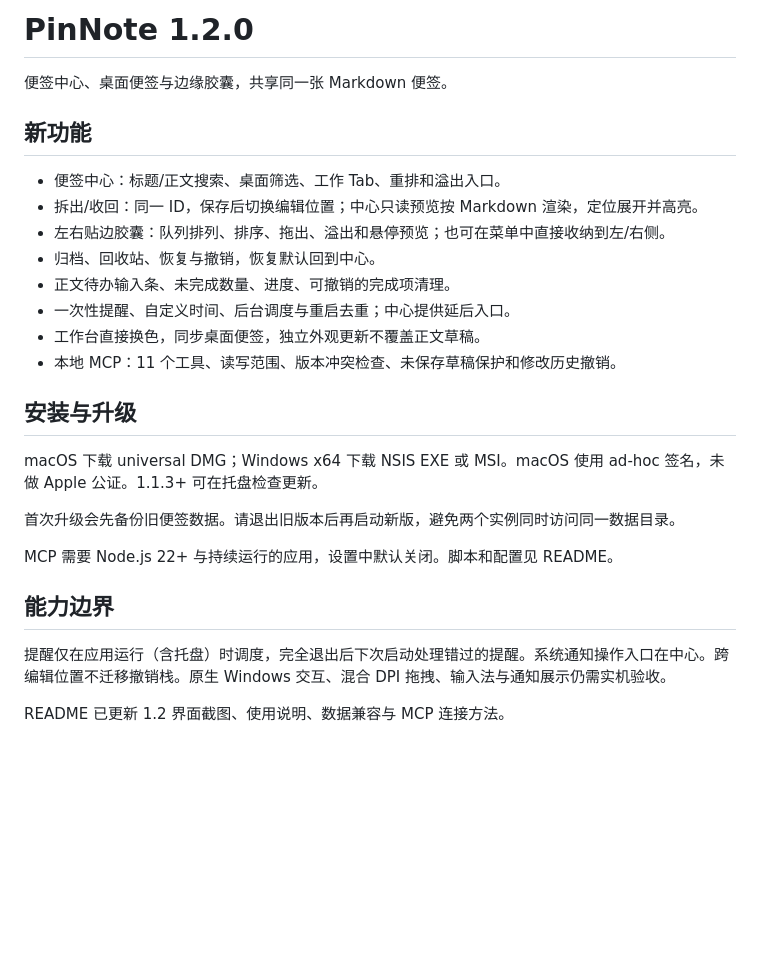
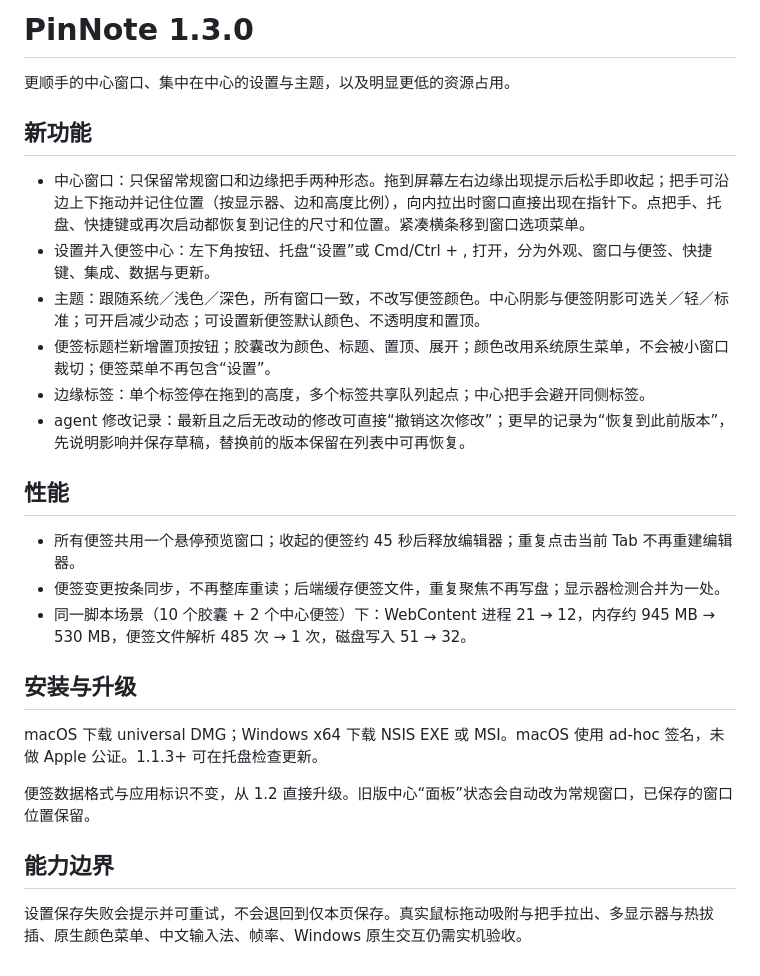
Before and after one commit to Zhong0118/PinNote, a Markdown page: RELEASE_NOTES.md, the part around the change. Drawn GitHub-style; blank space fills up the shorter version.

```diff
--- a/RELEASE_NOTES.md
+++ b/RELEASE_NOTES.md
@@ -1,28 +1,28 @@
-# PinNote 1.2.0
+# PinNote 1.3.0
 
-便签中心、桌面便签与边缘胶囊，共享同一张 Markdown 便签。
+更顺手的中心窗口、集中在中心的设置与主题，以及明显更低的资源占用。
 
 ## 新功能
 
-- 便签中心：标题/正文搜索、桌面筛选、工作 Tab、重排和溢出入口。
-- 拆出/收回：同一 ID，保存后切换编辑位置；中心只读预览按 Markdown 渲染，定位展开并高亮。
-- 左右贴边胶囊：队列排列、排序、拖出、溢出和悬停预览；也可在菜单中直接收纳到左/右侧。
-- 归档、回收站、恢复与撤销，恢复默认回到中心。
-- 正文待办输入条、未完成数量、进度、可撤销的完成项清理。
-- 一次性提醒、自定义时间、后台调度与重启去重；中心提供延后入口。
-- 工作台直接换色，同步桌面便签，独立外观更新不覆盖正文草稿。
-- 本地 MCP：11 个工具、读写范围、版本冲突检查、未保存草稿保护和修改历史撤销。
+- 中心窗口：只保留常规窗口和边缘把手两种形态。拖到屏幕左右边缘出现提示后松手即收起；把手可沿边上下拖动并记住位置（按显示器、边和高度比例），向内拉出时窗口直接出现在指针下。点把手、托盘、快捷键或再次启动都恢复到记住的尺寸和位置。紧凑横条移到窗口选项菜单。
+- 设置并入便签中心：左下角按钮、托盘“设置”或 Cmd/Ctrl + , 打开，分为外观、窗口与便签、快捷键、集成、数据与更新。
+- 主题：跟随系统／浅色／深色，所有窗口一致，不改写便签颜色。中心阴影与便签阴影可选关／轻／标准；可开启减少动态；可设置新便签默认颜色、不透明度和置顶。
+- 便签标题栏新增置顶按钮；胶囊改为颜色、标题、置顶、展开；颜色改用系统原生菜单，不会被小窗口裁切；便签菜单不再包含“设置”。
+- 边缘标签：单个标签停在拖到的高度，多个标签共享队列起点；中心把手会避开同侧标签。
+- agent 修改记录：最新且之后无改动的修改可直接“撤销这次修改”；更早的记录为“恢复到此前版本”，先说明影响并保存草稿，替换前的版本保留在列表中可再恢复。
+
+## 性能
+
+- 所有便签共用一个悬停预览窗口；收起的便签约 45 秒后释放编辑器；重复点击当前 Tab 不再重建编辑器。
+- 便签变更按条同步，不再整库重读；后端缓存便签文件，重复聚焦不再写盘；显示器检测合并为一处。
+- 同一脚本场景（10 个胶囊 + 2 个中心便签）下：WebContent 进程 21 → 12，内存约 945 MB → 530 MB，便签文件解析 485 次 → 1 次，磁盘写入 51 → 32。
 
 ## 安装与升级
 
 macOS 下载 universal DMG；Windows x64 下载 NSIS EXE 或 MSI。macOS 使用 ad-hoc 签名，未做 Apple 公证。1.1.3+ 可在托盘检查更新。
 
-首次升级会先备份旧便签数据。请退出旧版本后再启动新版，避免两个实例同时访问同一数据目录。
-
-MCP 需要 Node.js 22+ 与持续运行的应用，设置中默认关闭。脚本和配置见 README。
+便签数据格式与应用标识不变，从 1.2 直接升级。旧版中心“面板”状态会自动改为常规窗口，已保存的窗口位置保留。
 
 ## 能力边界
 
-提醒仅在应用运行（含托盘）时调度，完全退出后下次启动处理错过的提醒。系统通知操作入口在中心。跨编辑位置不迁移撤销栈。原生 Windows 交互、混合 DPI 拖拽、输入法与通知展示仍需实机验收。
-
-README 已更新 1.2 界面截图、使用说明、数据兼容与 MCP 连接方法。
+设置保存失败会提示并可重试，不会退回到仅本页保存。真实鼠标拖动吸附与把手拉出、多显示器与热拔插、原生颜色菜单、中文输入法、帧率、Windows 原生交互仍需实机验收。
```
Also changed, not shown: DEVELOPMENT.md (+1 -0 lines), README.md (+25 -9 lines), image/capsule-1.3.png (added), image/center-1.3.png (added), image/center-dark-1.3.png (added), image/note-1.3.png (added), image/settings-1.3.png (added), 4 other files.
